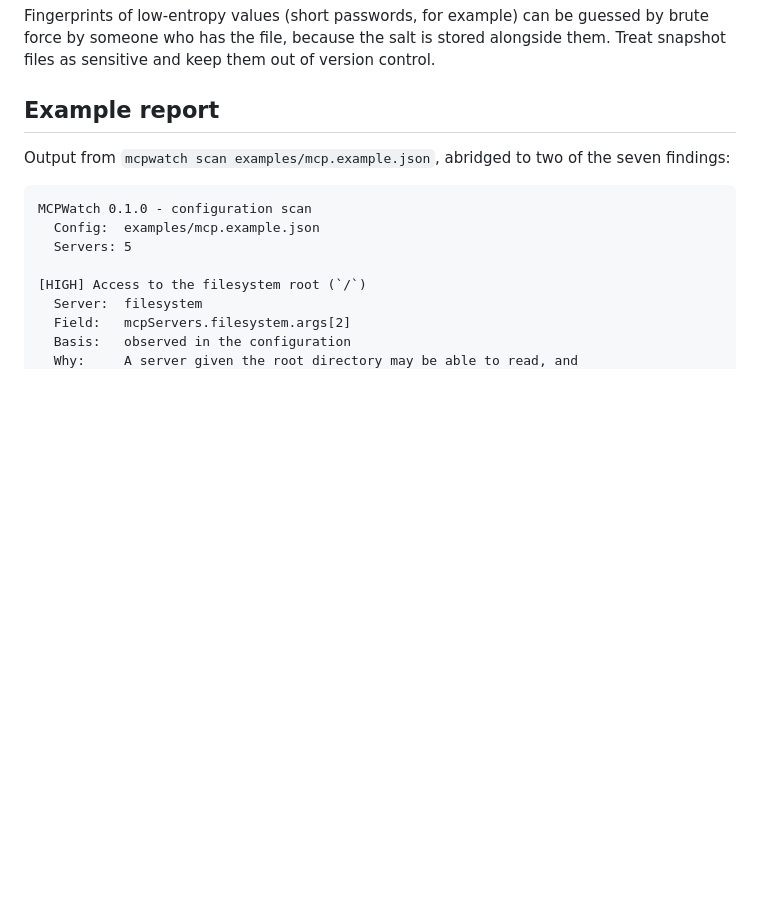
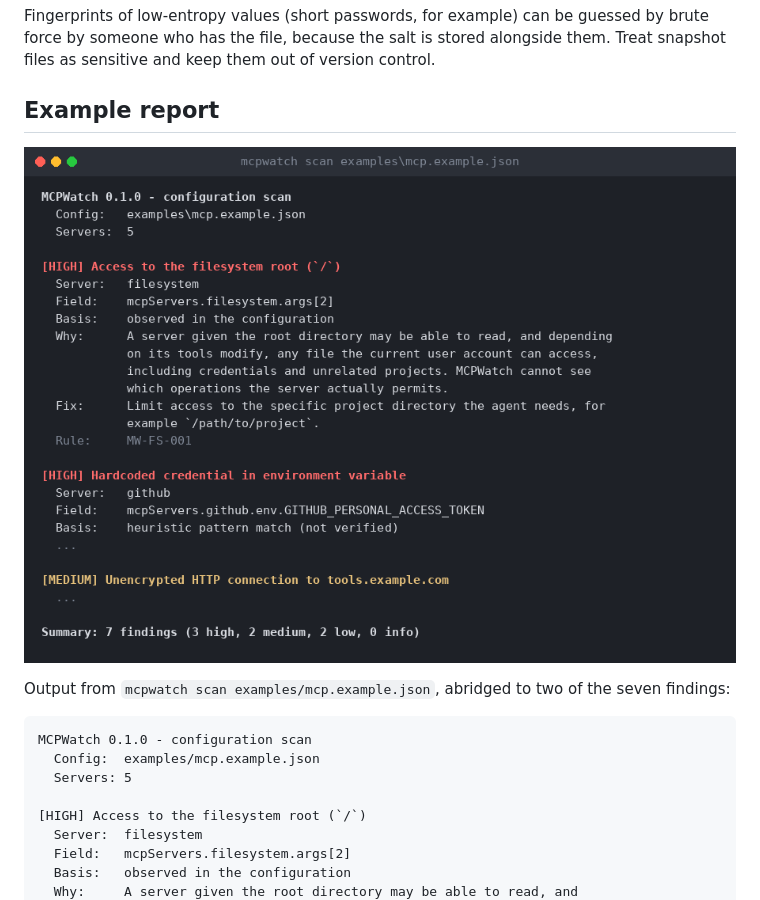
Before and after one commit to hasheramin5-cyber/MCPWatch, a Markdown page: README.md, the part around one of its changes. Rendered like a GitHub page; pictures changed too: docs/scan.png (added); blank space fills up the shorter version.

Commit message:
docs: Add scan output image to README

```diff
--- a/README.md
+++ b/README.md
@@ -83,6 +87,8 @@ To reduce accidental exposure:
 Fingerprints of low-entropy values (short passwords, for example) can be guessed by brute force by someone who has the file, because the salt is stored alongside them. Treat snapshot files as sensitive and keep them out of version control.
 
 ## Example report
+
+![MCPWatch scan output](docs/scan.png)
 
 Output from `mcpwatch scan examples/mcp.example.json`, abridged to two of the seven findings:
 
```
Also changed, not shown: other parts of README.md (+4 -0 lines).
